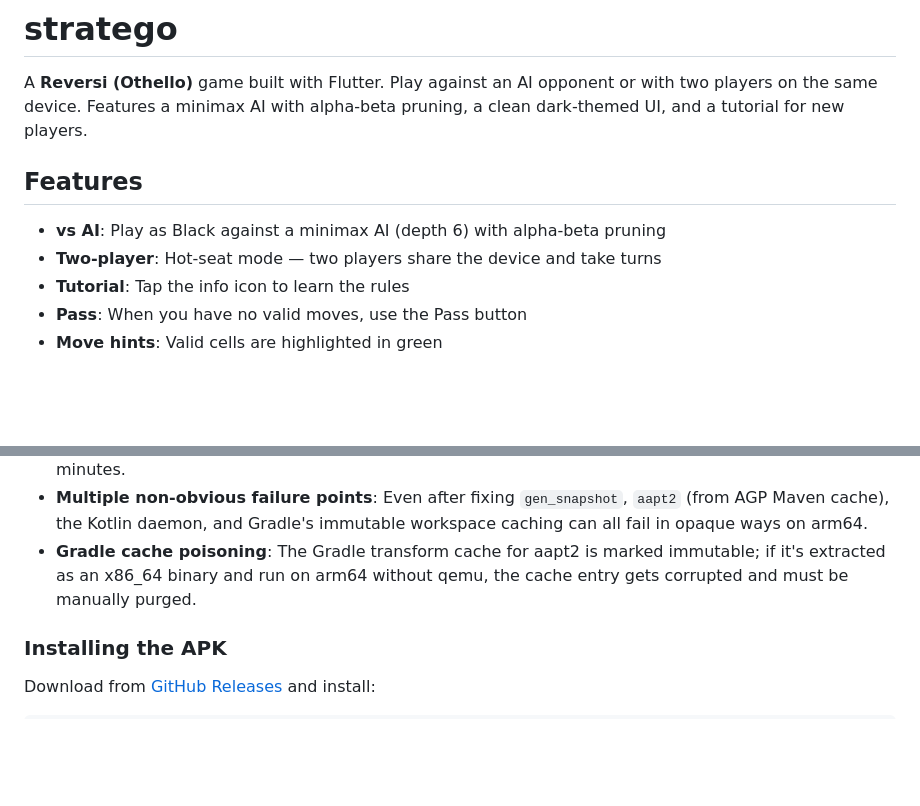
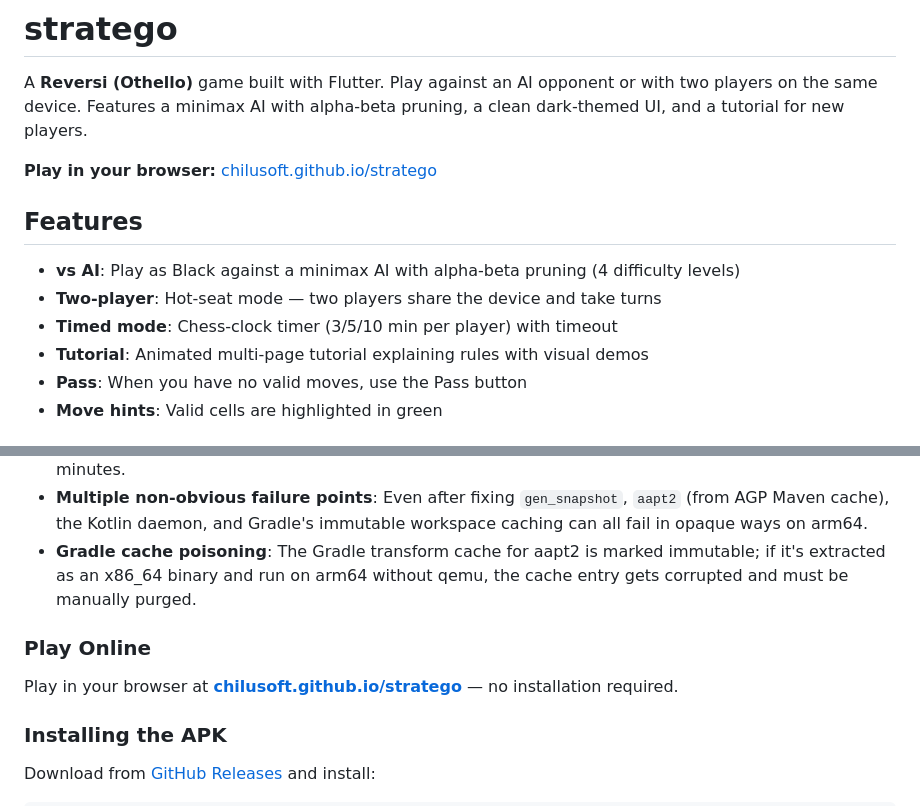
Before and after one commit to chilusoft/stratego, a Markdown page: README.md, 2 parts joined by grey strips. Drawn GitHub-style; blank space fills up the shorter version.

Commit message:
Update README with GitHub Pages link

```diff
--- a/README.md
+++ b/README.md
@@ -2,11 +2,14 @@
 
 A **Reversi (Othello)** game built with Flutter. Play against an AI opponent or with two players on the same device. Features a minimax AI with alpha-beta pruning, a clean dark-themed UI, and a tutorial for new players.
 
+**Play in your browser:** [chilusoft.github.io/stratego](https://chilusoft.github.io/stratego/)
+
 ## Features
 
-- **vs AI**: Play as Black against a minimax AI (depth 6) with alpha-beta pruning
+- **vs AI**: Play as Black against a minimax AI with alpha-beta pruning (4 difficulty levels)
 - **Two-player**: Hot-seat mode — two players share the device and take turns
-- **Tutorial**: Tap the info icon to learn the rules
+- **Timed mode**: Chess-clock timer (3/5/10 min per player) with timeout
+- **Tutorial**: Animated multi-page tutorial explaining rules with visual demos
 - **Pass**: When you have no valid moves, use the Pass button
 - **Move hints**: Valid cells are highlighted in green
 
@@ -61,6 +64,10 @@ On `linux-arm64`, Flutter looks for these under `.../engine/android-*-release/li
 - **Multiple non-obvious failure points**: Even after fixing `gen_snapshot`, `aapt2` (from AGP Maven cache), the Kotlin daemon, and Gradle's immutable workspace caching can all fail in opaque ways on arm64.
 - **Gradle cache poisoning**: The Gradle transform cache for aapt2 is marked immutable; if it's extracted as an x86_64 binary and run on arm64 without qemu, the cache entry gets corrupted and must be manually purged.
 
+### Play Online
+
+Play in your browser at **[chilusoft.github.io/stratego](https://chilusoft.github.io/stratego/)** — no installation required.
+
 ### Installing the APK
 
 Download from [GitHub Releases](https://github.com/chilusoft/stratego/releases) and install:
```
